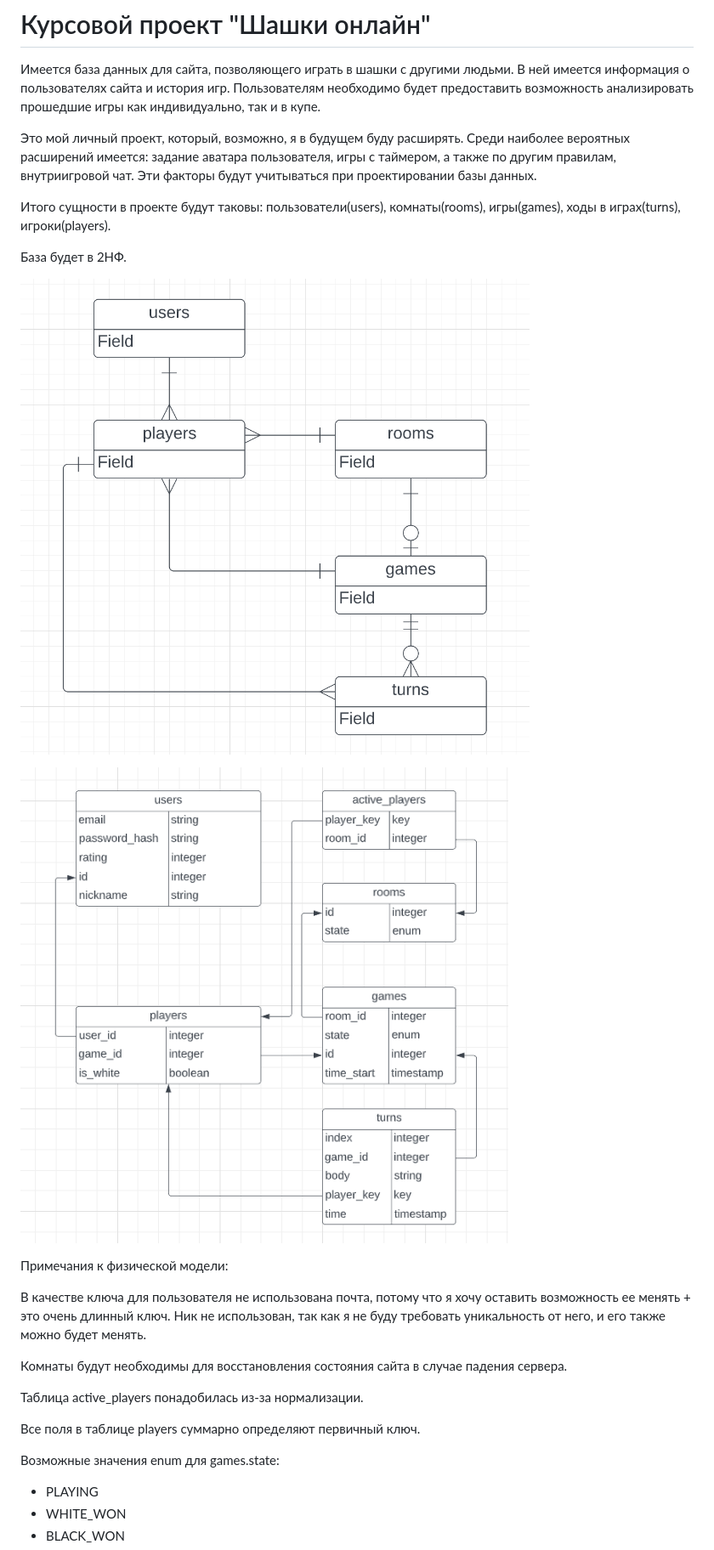
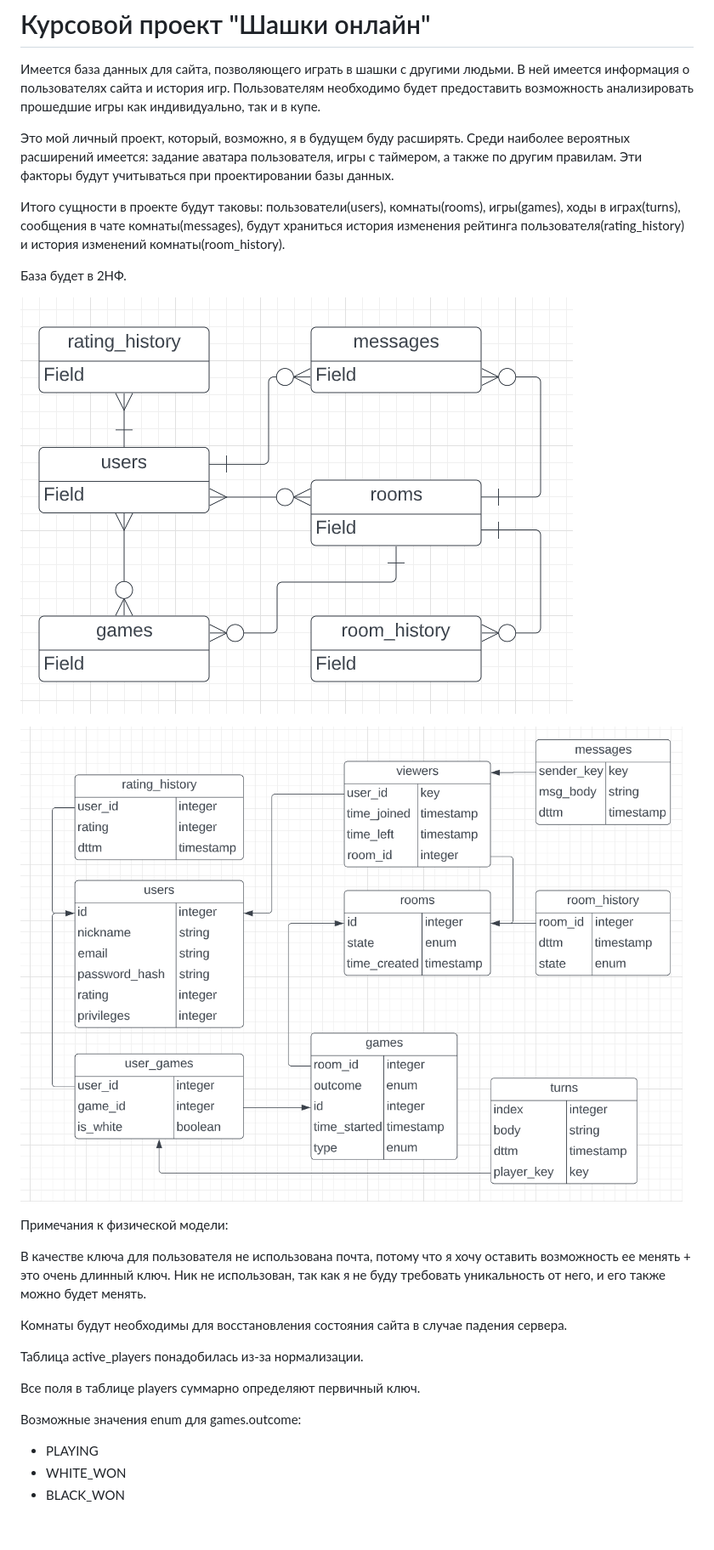
Before and after one commit to katel0k/checkio, a Markdown page: README.md, the part around the change. Shown: that part at 85% size. Rendered like a GitHub page; pictures changed too: docs/conceptual-model.png, docs/logic-model.png; blank space fills up the shorter version.

Commit message:
Second iteration

```diff
--- a/README.md
+++ b/README.md
@@ -2,9 +2,9 @@
 
 Имеется база данных для сайта, позволяющего играть в шашки с другими людьми. В ней имеется информация о пользователях сайта и история игр. Пользователям необходимо будет предоставить возможность анализировать прошедшие игры как индивидуально, так и в купе.
 
-Это мой личный проект, который, возможно, я в будущем буду расширять. Среди наиболее вероятных расширений имеется: задание аватара пользователя, игры с таймером, а также по другим правилам, внутриигровой чат. Эти факторы будут учитываться при проектировании базы данных.
+Это мой личный проект, который, возможно, я в будущем буду расширять. Среди наиболее вероятных расширений имеется: задание аватара пользователя, игры с таймером, а также по другим правилам. Эти факторы будут учитываться при проектировании базы данных.
 
-Итого сущности в проекте будут таковы: пользователи(users), комнаты(rooms), игры(games), ходы в играх(turns), игроки(players).
+Итого сущности в проекте будут таковы: пользователи(users), комнаты(rooms), игры(games), ходы в играх(turns), сообщения в чате комнаты(messages), будут храниться история изменения рейтинга пользователя(rating_history) и история изменений комнаты(room_history).
 
 База будет в 2НФ.
 
@@ -22,7 +22,7 @@
 
 Все поля в таблице players суммарно определяют первичный ключ.
 
-Возможные значения enum для games.state:
+Возможные значения enum для games.outcome:
 - PLAYING
 - WHITE_WON
 - BLACK_WON
```
